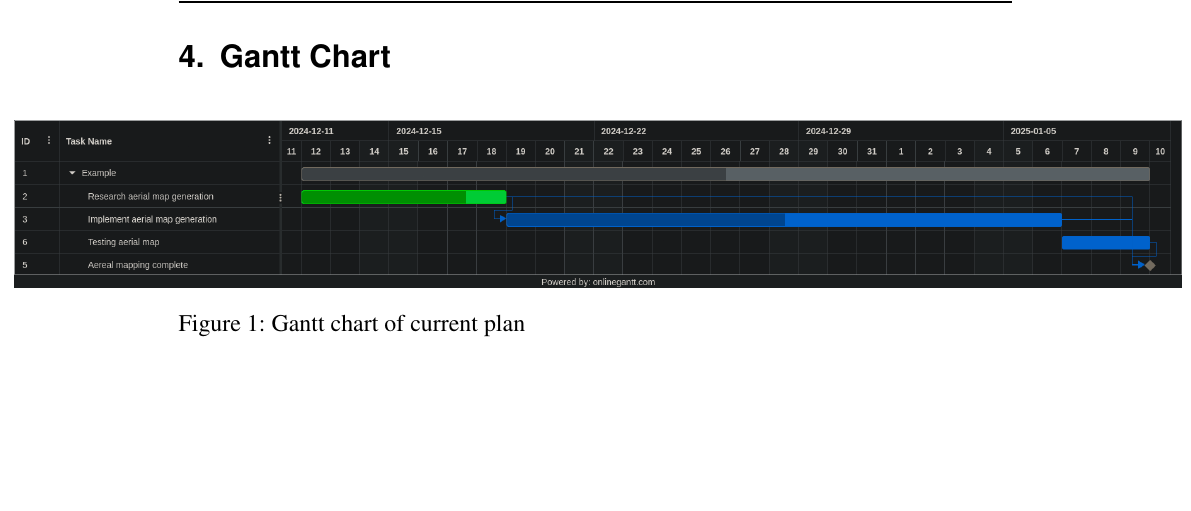
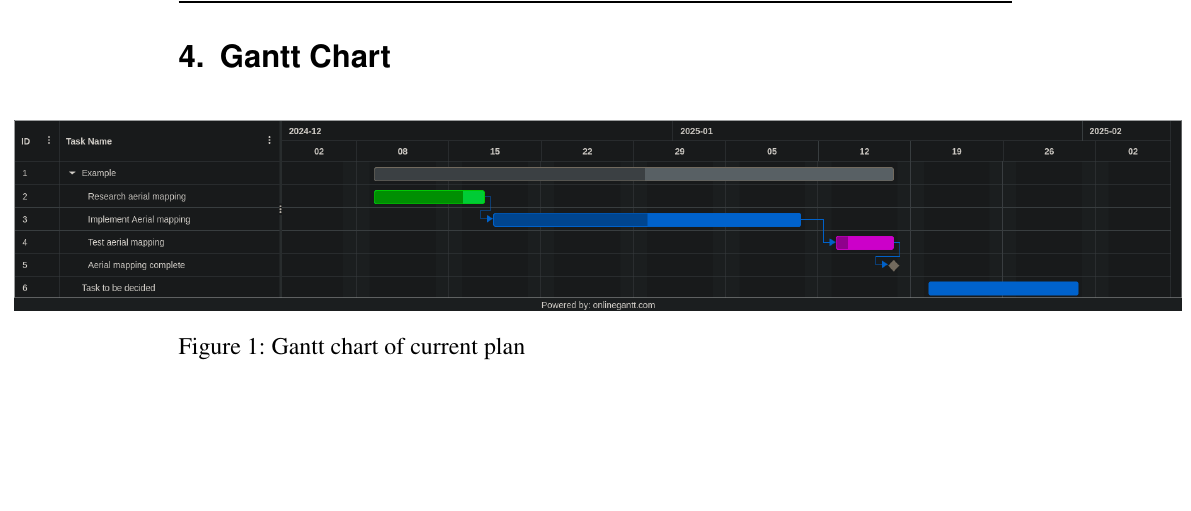
Before and after one commit to TobyTowler/ThirdYearProjectNotes, a LaTeX document (Latex/ProgressReport/ProgressReport.tex): part of page 5 of 8, cut so that both start at the same text. Compiled offline with pdfLaTeX.

Commit message:
gantt chart 1

```diff
--- a/Latex/ProgressReport/ProgressReport.tex
+++ b/Latex/ProgressReport/ProgressReport.tex
@@ -112,7 +112,7 @@ If this does happen, I will need to change the way that my solution is implement
 
 \begin{figure}[h]
 	\noindent\makebox[\textwidth]{
-		\includegraphics[width=1.4\textwidth]{images/Gantchat.png}}
+		\includegraphics[width=1.4\textwidth]{images/Ganttchartfinal.png}}
 	\caption{Gantt chart of current plan}
 \end{figure}
 
```
Also changed, not shown: Latex/ProgressReport/images/Ganttchartfinal.png (added).
